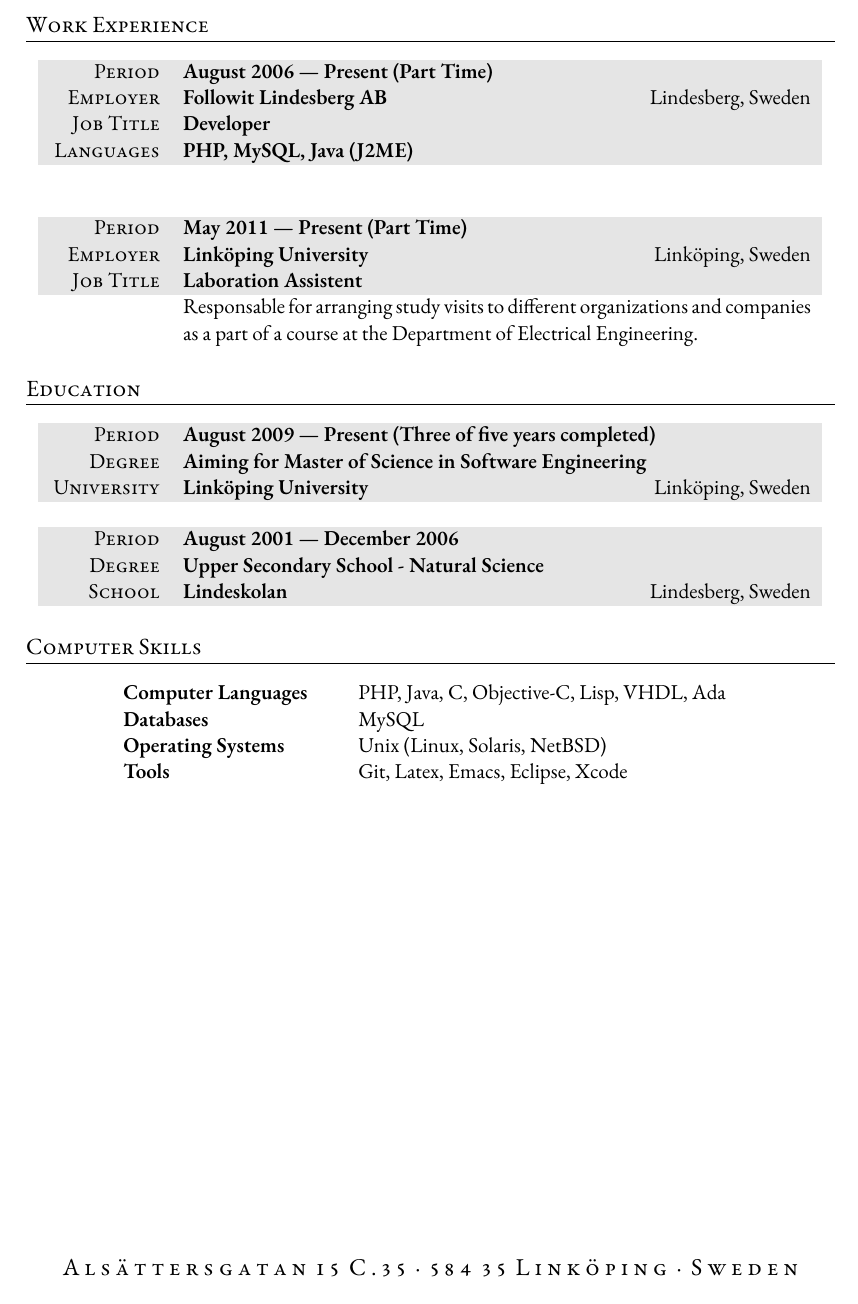
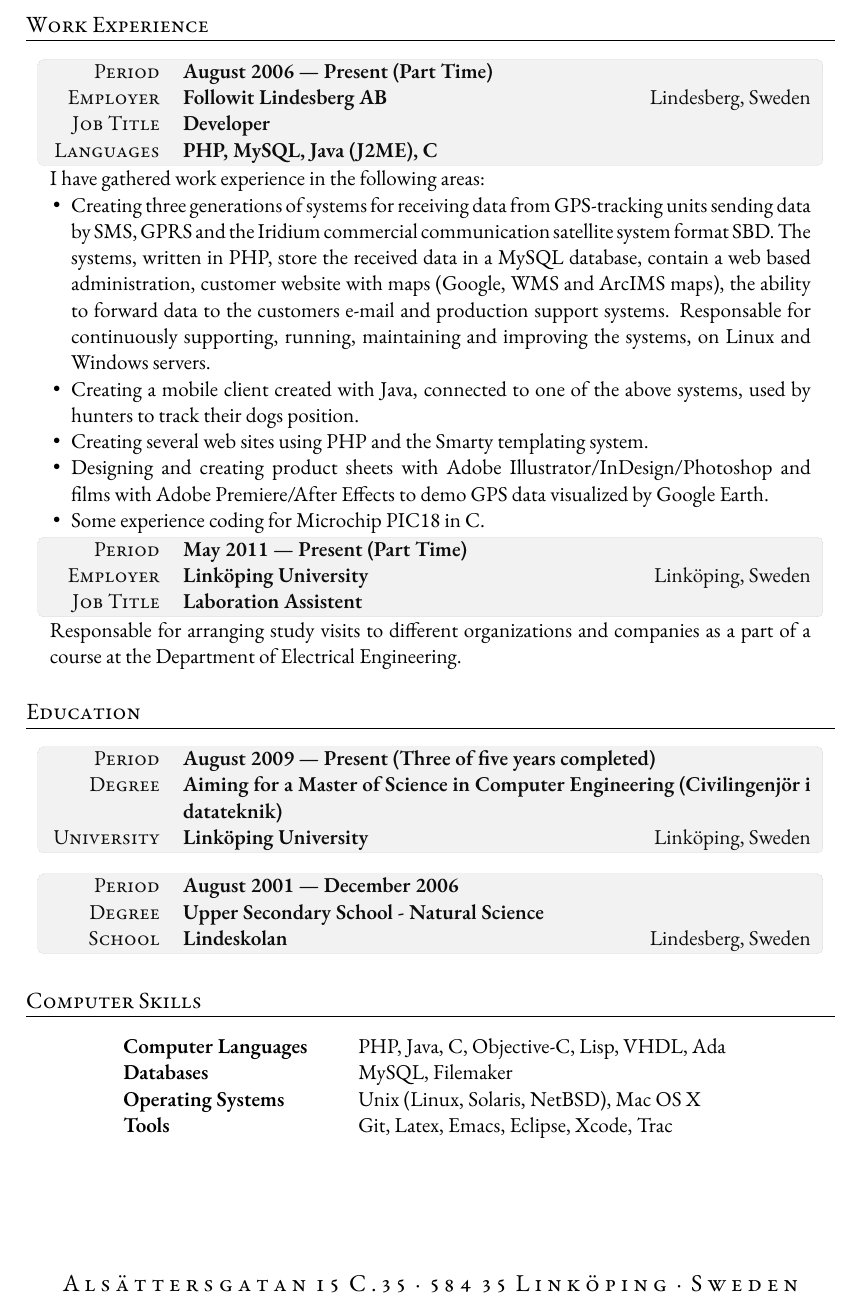
Before and after one commit to angelstam/cv, a LaTeX CV (cv-johan-angelstam.tex): part of the page, cut so that both start at the same text. Compiled offline with XeLaTeX; a missing font is replaced by an installed copy or a similar font; an older LaTeX class or package is replaced by its successor.

Commit message:
Add more detailed work experience and make nicer gray boxes.

```diff
--- a/cv-johan-angelstam.tex
+++ b/cv-johan-angelstam.tex
@@ -30,6 +33,11 @@
 \usepackage{tabularx,colortbl} % Advanced table configurations
 \usepackage{fontspec} % Allows font customization
 
+\usepackage{paralist} % Provides compact lists
+\setdefaultleftmargin{1em}{1em}{1em}{1em}{1em}{1em}
+
+\usepackage{tikz} % Rounded corners
+
 \defaultfontfeatures{Mapping=tex-text}
 \setmainfont{Adobe Garamond Pro} % Main document font
 
@@ -57,92 +65,143 @@
 
 }
 
-%----------------------------------------------------------------------------------------
+%---------------------------------------------------------------------
 
 \begin{document}
 
 \begin{center} % Center everything in the document
 
-%----------------------------------------------------------------------------------------
+%---------------------------------------------------------------------
 %  HEADER SECTION
-%----------------------------------------------------------------------------------------
+%---------------------------------------------------------------------
 
 {\addfontfeature{LetterSpace=20.0}\fontsize{36}{36}\selectfont\scshape
   Johan Angelstam} % Your name at the top
 
-\vspace{1.5cm} % Extra whitespace after the large name at the top
+\vspace{1.2cm} % Extra whitespace after the large name at the top
 
-%----------------------------------------------------------------------------------------
+%---------------------------------------------------------------------
 %	OBJECTIVE
-%----------------------------------------------------------------------------------------
+%---------------------------------------------------------------------
 
 %\section{Objective}
 
-%A position in the field of computers with special interests in business applications \\ programming, information processing, and management systems.
+%A position in the field of computers with special interests in
+%business applications \\ programming, information processing, and
+%management systems.
 
-%----------------------------------------------------------------------------------------
+%---------------------------------------------------------------------
 %	WORK EXPERIENCE
-%----------------------------------------------------------------------------------------
+%---------------------------------------------------------------------
 
 \section{Work Experience}
 
+\begin{tikzpicture}
+\node (table) [inner sep=0mm] {
 \begin{tabularx}{0.97\linewidth}{>{\raggedleft\scshape}p{2cm}X}
-\gray Period & \textbf{August 2006 --- Present (Part Time)}\\
-\gray Employer & \textbf{Followit Lindesberg AB} \hfill Lindesberg, Sweden\\
-\gray Job Title & \textbf{Developer}\\
-\gray Languages & \textbf{PHP, MySQL, Java (J2ME)}\\
-&
+ Period & \textbf{August 2006 --- Present (Part Time)}\\
+ Employer & \textbf{Followit Lindesberg AB} \hfill Lindesberg, Sweden\\
+ Job Title & \textbf{Developer}\\
+ Languages & \textbf{PHP, MySQL, Java (J2ME), C}\\
+\end{tabularx}};
+%\clip [rounded corners=.5cm] (0,0) rectangle coordinate (centerpoint) (5,7.5cm);
+\draw [gray, rounded corners=1mm, line width=0mm, fill=gray, opacity=.1]
+  (table.north west) rectangle (table.south east);
+\end{tikzpicture}
+\begin{tabularx}{0.97\linewidth}{X}
+ I have gathered work experience in the following areas:
+\begin{compactitem}
+  \item Creating three generations of systems for receiving data from
+    GPS-tracking units sending data by SMS, GPRS and the Iridium
+    commercial communication satellite system format SBD.
+    The systems, written in PHP, store the received data in a MySQL
+    database, contain a web based administration, customer website
+    with maps (Google, WMS and ArcIMS maps), the ability to forward
+    data to the customers e-mail and production support
+    systems. Responsable for continuously supporting, running,
+    maintaining and improving the systems, on Linux and Windows
+    servers.
+  \item Creating a mobile client created with Java, connected to
+    one of the above systems, used by hunters to track their dogs
+    position.
+  \item Creating several web sites using PHP and the Smarty templating
+    system.
+  \item Designing and creating product sheets with Adobe
+    Illustrator/InDesign/Photoshop and films with Adobe Premiere/After
+    Effects to demo GPS data visualized by Google Earth.
+  \item Some experience coding for Microchip PIC18 in C.
+\end{compactitem}
 \end{tabularx}
 
-\vspace{12pt}
-
+%\vspace{12pt} % Empty line
+\begin{tikzpicture}
+\node (table) [inner sep=0mm] {
 \begin{tabularx}{0.97\linewidth}{>{\raggedleft\scshape}p{2cm}X}
-\gray Period & \textbf{May 2011 --- Present (Part Time)}\\
-\gray Employer & \textbf{Linköping University} \hfill Linköping, Sweden\\
-\gray Job Title & \textbf{Laboration Assistent}\\
-& Responsable for arranging study visits to different organizations and
+ Period & \textbf{May 2011 --- Present (Part Time)}\\
+ Employer & \textbf{Linköping University} \hfill Linköping, Sweden\\
+ Job Title & \textbf{Laboration Assistent}\\
+\end{tabularx}};
+%\clip [rounded corners=.5cm] (0,0) rectangle coordinate (centerpoint) (5,7.5cm);
+\draw [gray, rounded corners=1mm, line width=0mm, fill=gray, opacity=.1]
+  (table.north west) rectangle (table.south east);
+\end{tikzpicture}
+\begin{tabularx}{0.97\linewidth}{X}
+Responsable for arranging study visits to different organizations and
 companies as a part of a course at the Department of Electrical
 Engineering.
 \end{tabularx}
 
-%----------------------------------------------------------------------------------------
+%---------------------------------------------------------------------
 %	EDUCATION
-%----------------------------------------------------------------------------------------
+%---------------------------------------------------------------------
 
 \section{Education}
 
+\begin{tikzpicture}
+\node (table) [inner sep=0mm] {
 \begin{tabularx}{0.97\linewidth}{>{\raggedleft\scshape}p{2cm}X}
-\gray Period & \textbf{August 2009 --- Present (Three of
+ Period & \textbf{August 2009 --- Present (Three of
   five years completed)}\\
-\gray Degree & \textbf{Aiming for Master of Science in Software Engineering}\\
-\gray University & \textbf{Linköping University} \hfill Linköping, Sweden\\
+ Degree & \textbf{Aiming for a Master of Science in Computer
+  Engineering (Civilingenjör i datateknik)}\\
+ University & \textbf{Linköping University} \hfill Linköping, Sweden\\
 %& Extra information about degree
-\end{tabularx}
+\end{tabularx}};
+%\clip [rounded corners=.5cm] (0,0) rectangle coordinate (centerpoint) (5,7.5cm);
+\draw [gray, rounded corners=1mm, line width=0mm, fill=gray, opacity=.1]
+  (table.north west) rectangle (table.south east);
+\end{tikzpicture}
 
-\vspace{12pt}
+\vspace{10pt}
 
+\begin{tikzpicture}
+\node (table) [inner sep=0mm] {
 \begin{tabularx}{0.97\linewidth}{>{\raggedleft\scshape}p{2cm}X}
-\gray Period & \textbf{August 2001 --- December 2006}\\
-\gray Degree & \textbf{Upper Secondary School - Natural Science}\\
-\gray School & \textbf{Lindeskolan} \hfill Lindesberg, Sweden\\
+ Period & \textbf{August 2001 --- December 2006}\\
+ Degree & \textbf{Upper Secondary School - Natural Science}\\
+ School & \textbf{Lindeskolan} \hfill Lindesberg, Sweden\\
 %& Extra information about degree
-\end{tabularx}
+\end{tabularx}};
+%\clip [rounded corners=.5cm] (0,0) rectangle coordinate (centerpoint) (5,7.5cm);
+\draw [gray, rounded corners=1mm, line width=0mm, fill=gray, opacity=.1]
+  (table.north west) rectangle (table.south east);
+\end{tikzpicture}
 
-%----------------------------------------------------------------------------------------
+%---------------------------------------------------------------------
 %	SKILLS
-%----------------------------------------------------------------------------------------
+%---------------------------------------------------------------------
 
 \section{Computer Skills}
 
 \begin{tabular}{ @{} >{\bfseries}l @{\hspace{6ex}} l }
 Computer Languages & PHP, Java, C, Objective-C, Lisp, VHDL, Ada \\
 %Protocols \& APIs & XML, JSON, SOAP, REST \\
-Databases & MySQL \\
-Operating Systems & Unix (Linux, Solaris, NetBSD) \\
-Tools & Git, Latex, Emacs, Eclipse, Xcode
+Databases & MySQL, Filemaker \\
+Operating Systems & Unix (Linux, Solaris, NetBSD), Mac OS X\\
+Tools & Git, Latex, Emacs, Eclipse, Xcode, Trac
 \end{tabular}
 
-%----------------------------------------------------------------------------------------
+%---------------------------------------------------------------------
 
 \end{center}
 
```
Also changed, not shown: cv-johan-angelstam.tex (7 more changed lines).
